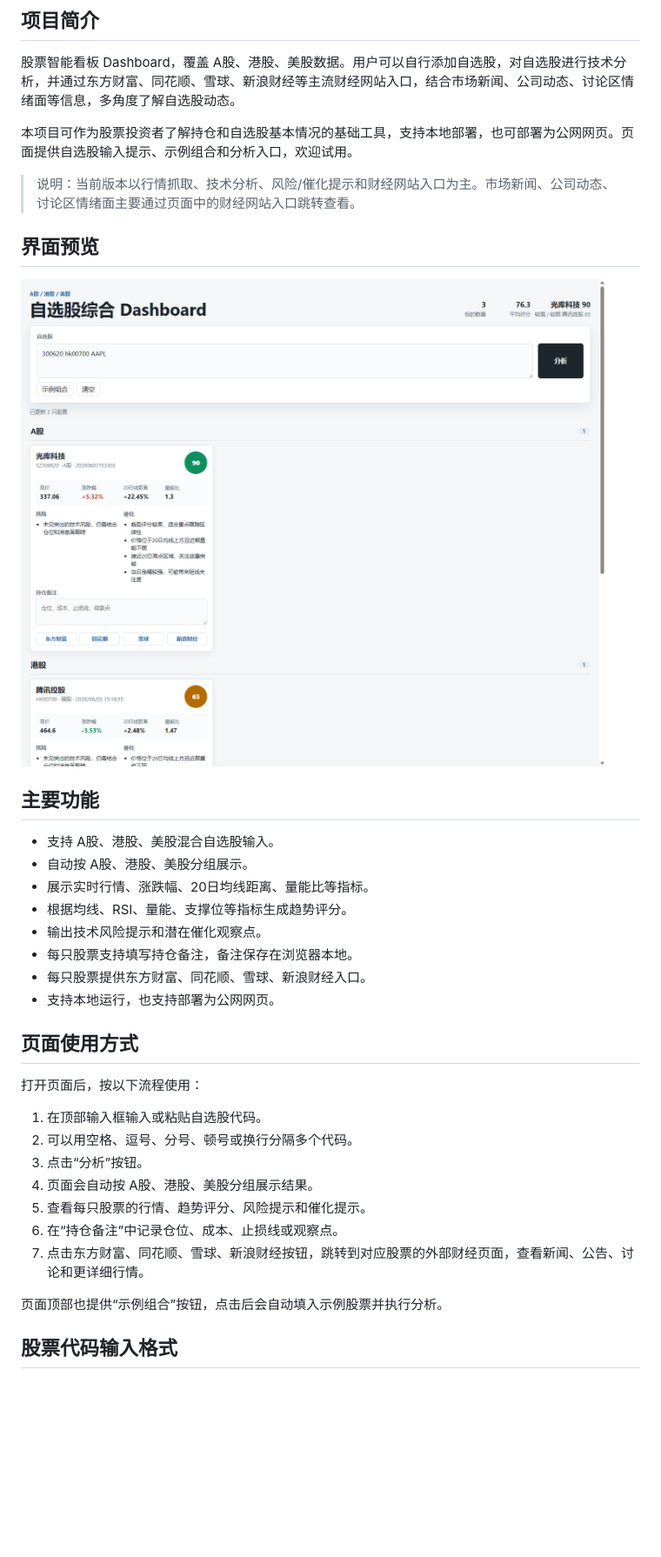
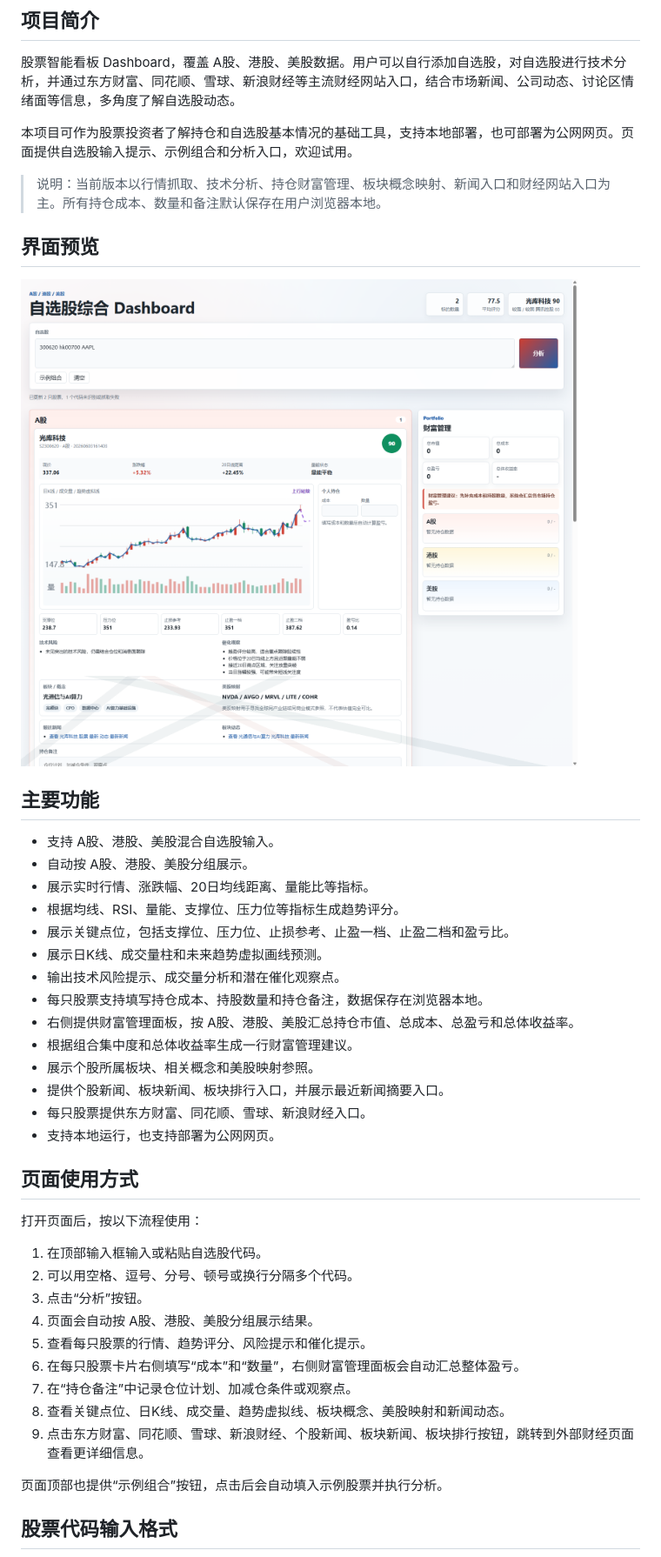
Before and after one commit to hanszeng626-blip/watchlist-dashboard, a Markdown page: README.md, the part around one of its changes. Shown at 87% size. Rendered like a GitHub page; pictures changed too: dashboard-preview.png; blank space fills up the shorter version.

```diff
--- a/README.md
+++ b/README.md
@@ -6,7 +6,7 @@
 
 本项目可作为股票投资者了解持仓和自选股基本情况的基础工具，支持本地部署，也可部署为公网网页。页面提供自选股输入提示、示例组合和分析入口，欢迎试用。
 
-> 说明：当前版本以行情抓取、技术分析、风险/催化提示和财经网站入口为主。市场新闻、公司动态、讨论区情绪面主要通过页面中的财经网站入口跳转查看。
+> 说明：当前版本以行情抓取、技术分析、持仓财富管理、板块概念映射、新闻入口和财经网站入口为主。所有持仓成本、数量和备注默认保存在用户浏览器本地。
 
 ## 界面预览
 
@@ -17,9 +17,15 @@
 - 支持 A股、港股、美股混合自选股输入。
 - 自动按 A股、港股、美股分组展示。
 - 展示实时行情、涨跌幅、20日均线距离、量能比等指标。
-- 根据均线、RSI、量能、支撑位等指标生成趋势评分。
-- 输出技术风险提示和潜在催化观察点。
-- 每只股票支持填写持仓备注，备注保存在浏览器本地。
+- 根据均线、RSI、量能、支撑位、压力位等指标生成趋势评分。
+- 展示关键点位，包括支撑位、压力位、止损参考、止盈一档、止盈二档和盈亏比。
+- 展示日K线、成交量柱和未来趋势虚拟画线预测。
+- 输出技术风险提示、成交量分析和潜在催化观察点。
+- 每只股票支持填写持仓成本、持股数量和持仓备注，数据保存在浏览器本地。
+- 右侧提供财富管理面板，按 A股、港股、美股汇总持仓市值、总成本、总盈亏和总体收益率。
+- 根据组合集中度和总体收益率生成一行财富管理建议。
+- 展示个股所属板块、相关概念和美股映射参照。
+- 提供个股新闻、板块新闻、板块排行入口，并展示最近新闻摘要入口。
 - 每只股票提供东方财富、同花顺、雪球、新浪财经入口。
 - 支持本地运行，也支持部署为公网网页。
 
@@ -32,8 +38,10 @@
 3. 点击“分析”按钮。
 4. 页面会自动按 A股、港股、美股分组展示结果。
 5. 查看每只股票的行情、趋势评分、风险提示和催化提示。
-6. 在“持仓备注”中记录仓位、成本、止损线或观察点。
-7. 点击东方财富、同花顺、雪球、新浪财经按钮，跳转到对应股票的外部财经页面，查看新闻、公告、讨论和更详细行情。
+6. 在每只股票卡片右侧填写“成本”和“数量”，右侧财富管理面板会自动汇总整体盈亏。
+7. 在“持仓备注”中记录仓位计划、加减仓条件或观察点。
+8. 查看关键点位、日K线、成交量、趋势虚拟线、板块概念、美股映射和新闻动态。
+9. 点击东方财富、同花顺、雪球、新浪财经、个股新闻、板块新闻、板块排行按钮，跳转到外部财经页面查看更详细信息。
 
 页面顶部也提供“示例组合”按钮，点击后会自动填入示例股票并执行分析。
 
```
Also changed, not shown: other parts of README.md (+4 -2 lines), 4 other files.
